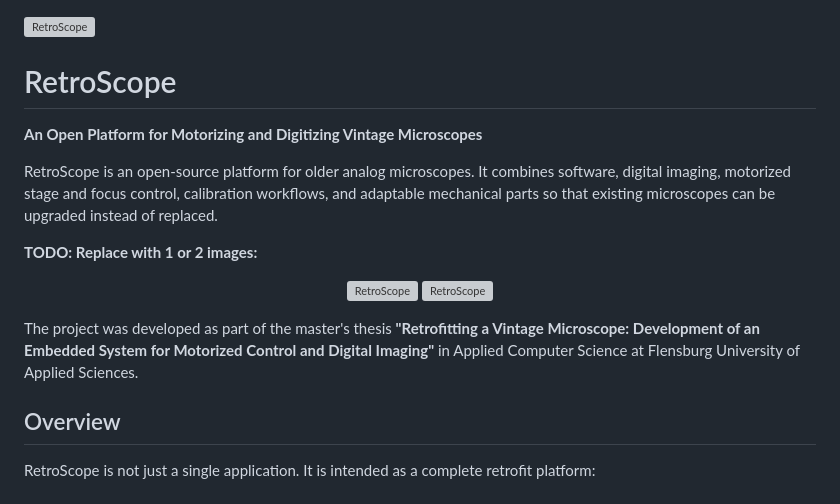
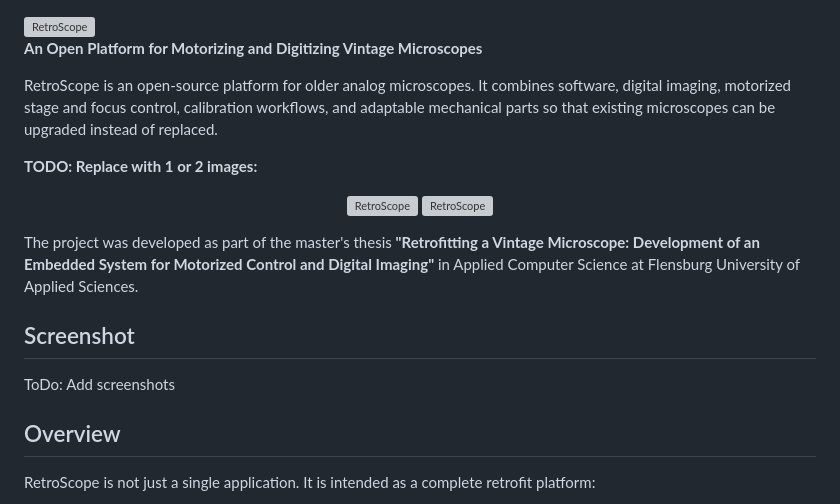
Before and after one commit to DeepMicroscopy/RetroScope, a Markdown page: README.md, the part around one of its changes. GitHub-like rendering; grey boxes are pictures that could not be loaded.

Commit message:
Added screenshot section placeholder

```diff
--- a/README.md
+++ b/README.md
@@ -3,8 +3,6 @@
   <source media="(prefers-color-scheme: light)" srcset="retroscope/qml/icons/app_logo_light.png">
   <img src="retroscope/qml/icons/app_logo_light.png" alt="RetroScope" width="500">
 </picture>
-
-# RetroScope
 
 **An Open Platform for Motorizing and Digitizing Vintage Microscopes**
 
@@ -18,6 +16,9 @@ RetroScope is an open-source platform for older analog microscopes. It combines
 
 The project was developed as part of the master's thesis **"Retrofitting a Vintage Microscope: Development of an Embedded System for Motorized Control and Digital Imaging"** in Applied Computer Science at Flensburg University of Applied Sciences.
 
+## Screenshot
+
+ToDo: Add screenshots
 
 ## Overview
 
```
Also changed, not shown: other parts of README.md (+1 -1 lines).
